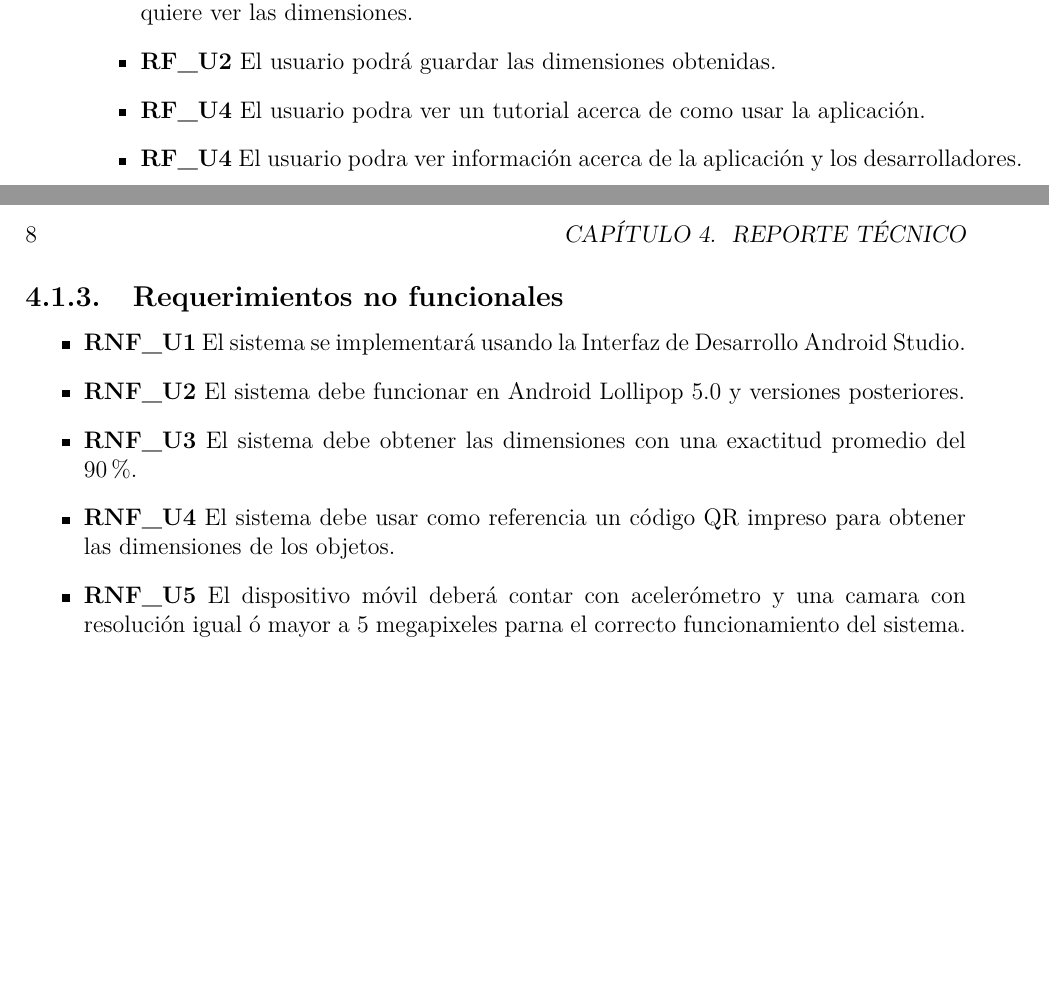
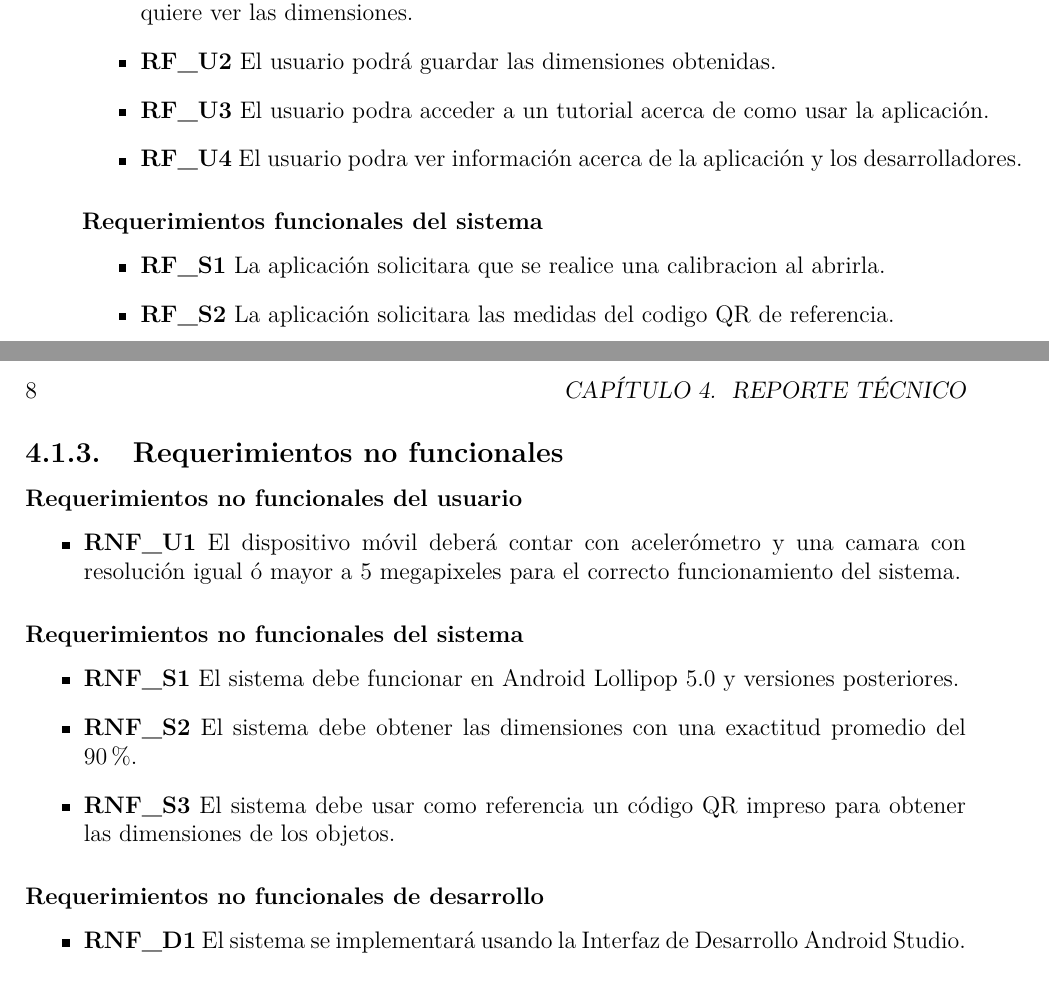
Before and after one commit to NatanLycan/TT, a LaTeX book (0.Reporte-TT/Main.tex, which reads 0.Reporte-TT/ReqFuncionales.tex, 0.Reporte-TT/ReqNoFuncionales.tex): two parts of pages 10 and 11 of 12, joined at a grey line, cut so that both start at the same text, the shorter picture padded with empty space. Compiled offline with pdfLaTeX; a LaTeX package or settings file that is missing is left out.

Commit message:
Modificación en Requerimeintos
Minimo

```diff
--- a/0.Reporte-TT/ReqFuncionales.tex
+++ b/0.Reporte-TT/ReqFuncionales.tex
@@ -7,10 +7,16 @@
 \item \textbf{RF\_U1} El usuario podrá seleccionar las unidades (cm., mts.,inch., etc) en las que quiere ver las dimensiones.
 %% sugerida, se va a mostrar los resultados de todos modos, se puede guardar la foto con las medidas
 \item \textbf{RF\_U2} El usuario podrá guardar las dimensiones obtenidas.
-
 %%creo que este es más un no funcional, de hecho la agregare a requerimientos no funcionales  --> El usuario podrá establecer un codigo QR de referencia para calcular las medidas.
-
 %%\item \textbf{RF\_U2} El usuario podrá modificar un plano virtual para establecer los bordes del objeto.
-\item \textbf{RF\_U4} El usuario podra ver un tutorial acerca de como usar la aplicación.
+\item \textbf{RF\_U3} El usuario podra acceder a un tutorial acerca de como usar la aplicación.
 \item \textbf{RF\_U4} El usuario podra ver información acerca de la aplicación y los desarrolladores.
 \end{itemize}
+
+\subsubsection{Requerimientos funcionales del sistema}
+\begin{itemize}
+%% sugerida, facil, solo es una conversion, se eligiria la unidad antes de tomar la foto
+\item \textbf{RF\_S1} La aplicación solicitara que se realice una calibracion al abrirla.
+\item \textbf{RF\_S2} La aplicación solicitara las medidas del codigo QR de referencia.
+
+\end{itemize}
--- a/0.Reporte-TT/ReqNoFuncionales.tex
+++ b/0.Reporte-TT/ReqNoFuncionales.tex
@@ -1,11 +1,19 @@
 %%%%% Requerimientos no Funcionales %%%%%
 \subsection{Requerimientos no funcionales}
 
+\subsubsection{Requerimientos no funcionales del usuario}
 \begin{itemize}
-\item \textbf{RNF\_U1} El sistema se implementará usando la Interfaz de Desarrollo Android Studio.
-\item \textbf{RNF\_U2} El sistema debe funcionar en Android Lollipop 5.0 y versiones posteriores.
-\item \textbf{RNF\_U3} El sistema debe obtener las dimensiones con una exactitud promedio del 90\%.
-\item \textbf{RNF\_U4} El sistema debe usar como referencia un código QR impreso para obtener las dimensiones de los objetos.
-\item \textbf{RNF\_U5} El dispositivo móvil deberá contar con acelerómetro y una camara con resolución igual ó mayor a 5 megapixeles parna el correcto funcionamiento del sistema.
+\item \textbf{RNF\_U1} El dispositivo móvil deberá contar con acelerómetro y una camara con resolución igual ó mayor a 5 megapixeles para el correcto funcionamiento del sistema.
+\end{itemize}
 
+\subsubsection{Requerimientos no funcionales del sistema}
+\begin{itemize}
+\item \textbf{RNF\_S1} El sistema debe funcionar en Android Lollipop 5.0 y versiones posteriores.
+\item \textbf{RNF\_S2} El sistema debe obtener las dimensiones con una exactitud promedio del 90\%.
+\item \textbf{RNF\_S3} El sistema debe usar como referencia un código QR impreso para obtener las dimensiones de los objetos.
 \end{itemize}
+
+\subsubsection{Requerimientos no funcionales de desarrollo}
+\begin{itemize}
+\item \textbf{RNF\_D1} El sistema se implementará usando la Interfaz de Desarrollo Android Studio.
+\end{itemize}
```
